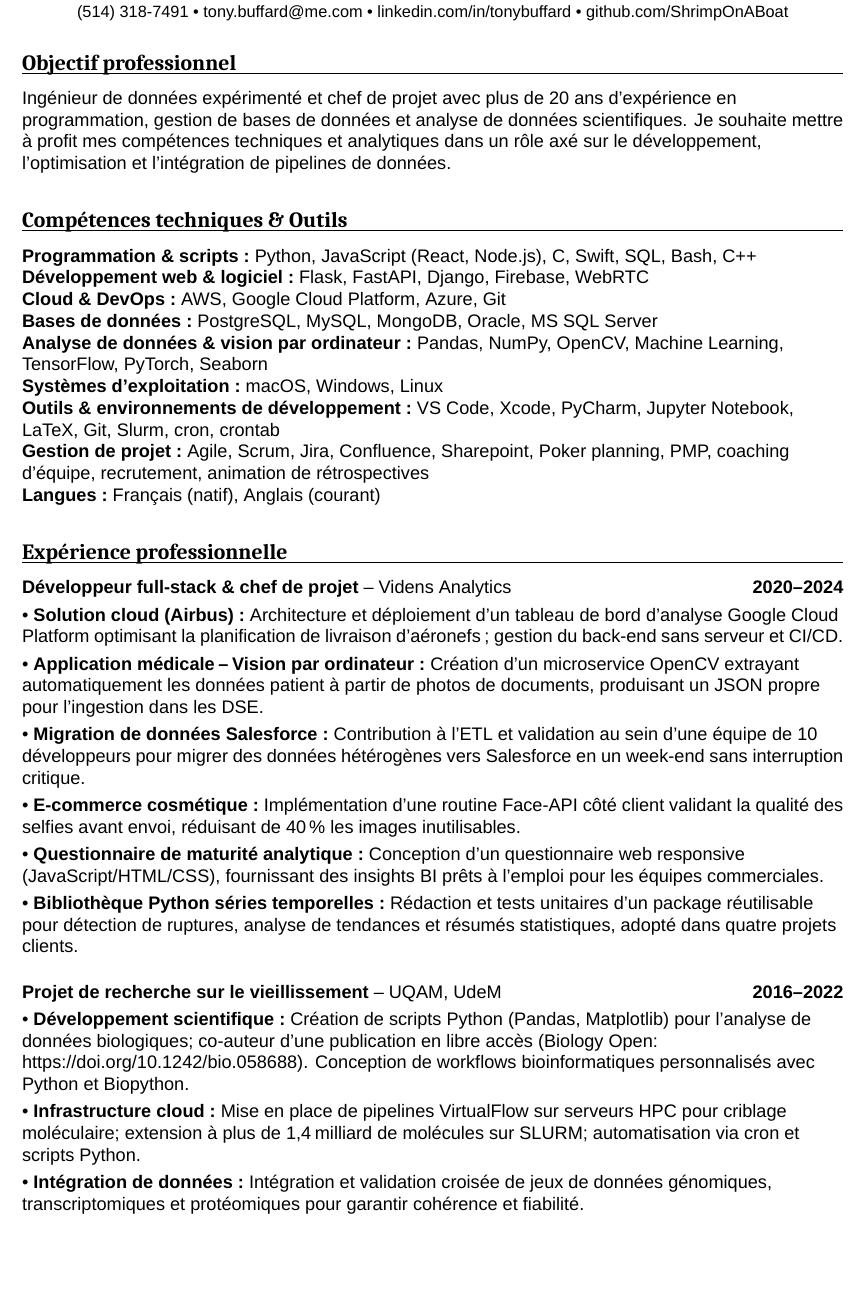
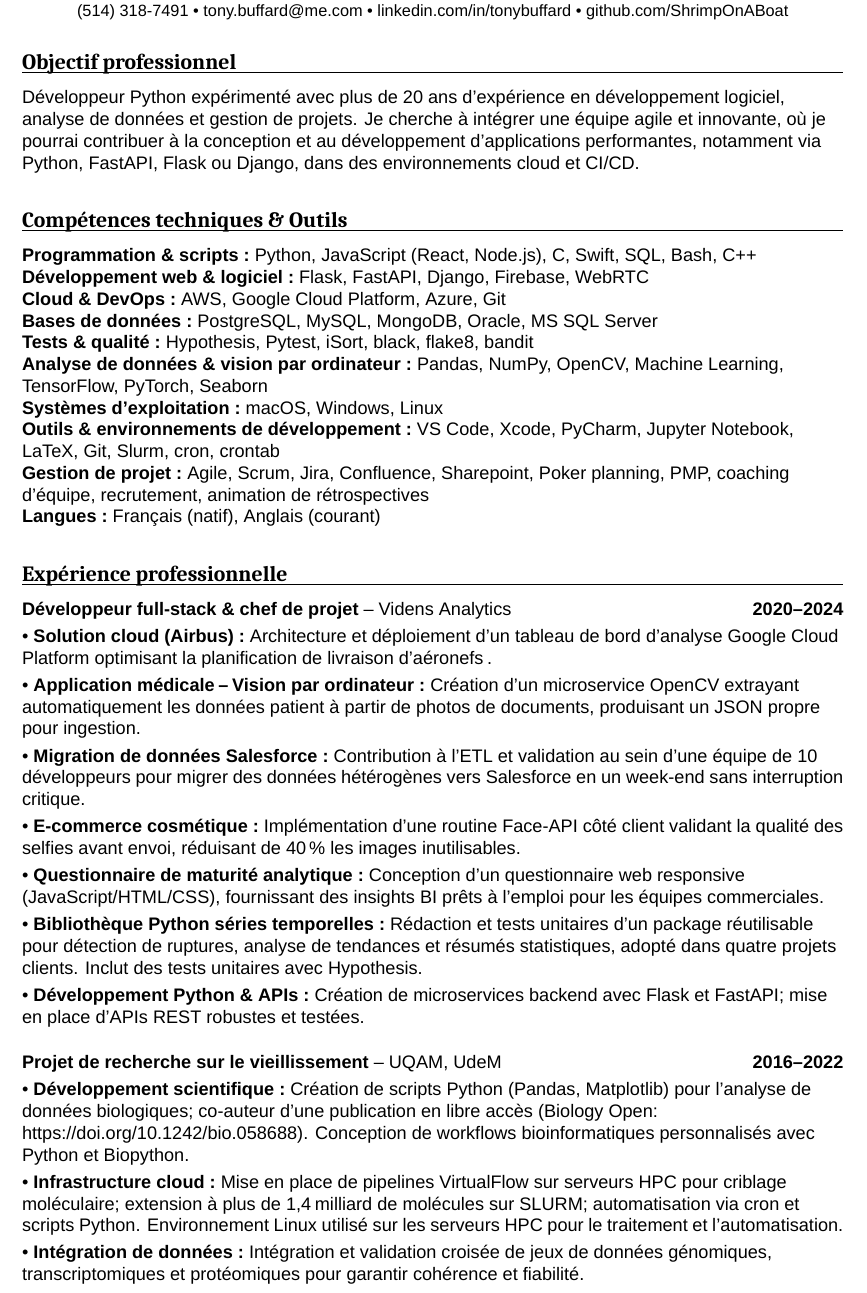
Before and after one commit to ShrimpOnABoat/resume-latex, a LaTeX document (main.tex): part of page 1 of 2, cut so that both start at the same text, the shorter picture padded with empty space. Compiled offline with XeLaTeX; a missing font is replaced by an installed copy or a similar font.

Commit message:
Layout and a few more information

```diff
--- a/main.tex
+++ b/main.tex
@@ -1,5 +1,5 @@
 \documentclass[a4paper,10pt]{article}
-\usepackage[margin=1in]{geometry}
+\usepackage[top=0.7in, bottom=0.7in, left=1in, right=1in]{geometry}
 \usepackage{enumitem}
 \usepackage{xcolor}
 \usepackage[hidelinks]{hyperref}
@@ -70,7 +72,7 @@
   }
 }{%
   \resumeSection{Objectif professionnel}{
-    Ingénieur de données expérimenté et chef de projet avec plus de 20 ans d'expérience en programmation, gestion de bases de données et analyse de données scientifiques. Je souhaite mettre à profit mes compétences techniques et analytiques dans un rôle axé sur le développement, l'optimisation et l'intégration de pipelines de données.
+        Développeur Python expérimenté avec plus de 20 ans d’expérience en développement logiciel, analyse de données et gestion de projets. Je cherche à intégrer une équipe agile et innovante, où je pourrai contribuer à la conception et au développement d’applications performantes, notamment via Python, FastAPI, Flask ou Django, dans des environnements cloud et CI/CD.
   }
 }
 
@@ -81,6 +83,7 @@
     \skillItem{Web \& Software Development}{Flask, FastAPI, Django, Firebase, WebRTC}
     \skillItem{Cloud \& DevOps}{AWS, Google Cloud Platform, Azure, Git}
     \skillItem{Databases}{PostgreSQL, MySQL, MongoDB, Oracle, MS SQL Server}
+    \skillItem{Tests \& Quality}{Hypothesis, Pytest, iSort, black, flake8, bandit}
     \skillItem{Data Analysis \& Computer Vision}{Pandas, NumPy, OpenCV, Machine Learning, TensorFlow, PyTorch, Seaborn}
     \skillItem{Operating Systems}{macOS, Windows, Linux}
     \skillItem{Tools \& IDEs}{VS Code, Xcode, PyCharm, Jupyter Notebook, LaTeX, Git, Slurm, cron, crontab}
@@ -93,6 +96,7 @@
     \skillItem{Développement web \& logiciel}{Flask, FastAPI, Django, Firebase, WebRTC}
     \skillItem{Cloud \& DevOps}{AWS, Google Cloud Platform, Azure, Git}
     \skillItem{Bases de données}{PostgreSQL, MySQL, MongoDB, Oracle, MS SQL Server}
+    \skillItem{Tests \& qualité}{Hypothesis, Pytest, iSort, black, flake8, bandit}
     \skillItem{Analyse de données \& vision par ordinateur}{Pandas, NumPy, OpenCV, Machine Learning, TensorFlow, PyTorch, Seaborn}
     \skillItem{Systèmes d'exploitation}{macOS, Windows, Linux}
     \skillItem{Outils \& environnements de développement}{VS Code, Xcode, PyCharm, Jupyter Notebook, LaTeX, Git, Slurm, cron, crontab}
@@ -136,16 +140,17 @@
 }{%
   \resumeSection{Expérience professionnelle}{
     \resumeItem{Développeur full-stack \& chef de projet}{Videns Analytics}{2020–2024}
-    \jobItem{Solution cloud (Airbus)}{Architecture et déploiement d'un tableau de bord d'analyse Google Cloud Platform optimisant la planification de livraison d'aéronefs ; gestion du back-end sans serveur et CI/CD.}
-    \jobItem{Application médicale – Vision par ordinateur}{Création d'un microservice OpenCV extrayant automatiquement les données patient à partir de photos de documents, produisant un JSON propre pour l'ingestion dans les DSE.}
+    \jobItem{Solution cloud (Airbus)}{Architecture et déploiement d'un tableau de bord d'analyse Google Cloud Platform optimisant la planification de livraison d'aéronefs .}
+    \jobItem{Application médicale – Vision par ordinateur}{Création d'un microservice OpenCV extrayant automatiquement les données patient à partir de photos de documents, produisant un JSON propre pour ingestion.}
     \jobItem{Migration de données Salesforce}{Contribution à l'ETL et validation au sein d'une équipe de 10 développeurs pour migrer des données hétérogènes vers Salesforce en un week-end sans interruption critique.}
     \jobItem{E-commerce cosmétique}{Implémentation d'une routine Face-API côté client validant la qualité des selfies avant envoi, réduisant de 40\,\% les images inutilisables.}
     \jobItem{Questionnaire de maturité analytique}{Conception d'un questionnaire web responsive (JavaScript/HTML/CSS), fournissant des insights BI prêts à l'emploi pour les équipes commerciales.}
-    \jobItem{Bibliothèque Python séries temporelles}{Rédaction et tests unitaires d'un package réutilisable pour détection de ruptures, analyse de tendances et résumés statistiques, adopté dans quatre projets clients.}
+    \jobItem{Bibliothèque Python séries temporelles}{Rédaction et tests unitaires d'un package réutilisable pour détection de ruptures, analyse de tendances et résumés statistiques, adopté dans quatre projets clients. Inclut des tests unitaires avec Hypothesis.}
+    \jobItem{Développement Python \& APIs}{Création de microservices backend avec Flask et FastAPI; mise en place d’APIs REST robustes et testées.}
     \vspace{1em}
     \resumeItem{Projet de recherche sur le vieillissement}{UQAM, UdeM}{2016–2022}
     \jobItem{Développement scientifique}{Création de scripts Python (Pandas, Matplotlib) pour l'analyse de données biologiques; co-auteur d’une publication en libre accès (Biology Open: https://doi.org/10.1242/bio.058688). Conception de workflows bioinformatiques personnalisés avec Python et Biopython.}
-    \jobItem{Infrastructure cloud}{Mise en place de pipelines VirtualFlow sur serveurs HPC pour criblage moléculaire; extension à plus de 1,4 milliard de molécules sur SLURM; automatisation via cron et scripts Python.}
+    \jobItem{Infrastructure cloud}{Mise en place de pipelines VirtualFlow sur serveurs HPC pour criblage moléculaire; extension à plus de 1,4 milliard de molécules sur SLURM; automatisation via cron et scripts Python. Environnement Linux utilisé sur les serveurs HPC pour le traitement et l'automatisation.}
     \jobItem{Intégration de données}{Intégration et validation croisée de jeux de données génomiques, transcriptomiques et protéomiques pour garantir cohérence et fiabilité.}
     \jobItem{Analyse de données}{Analyse de profilage ribosomique et génomique avec scripts Python; génération de figures statistiques avec NumPy, Pandas et Seaborn.}
     \vspace{1em}
```
Also changed, not shown: main.tex (10 more changed lines), 1 other file.
